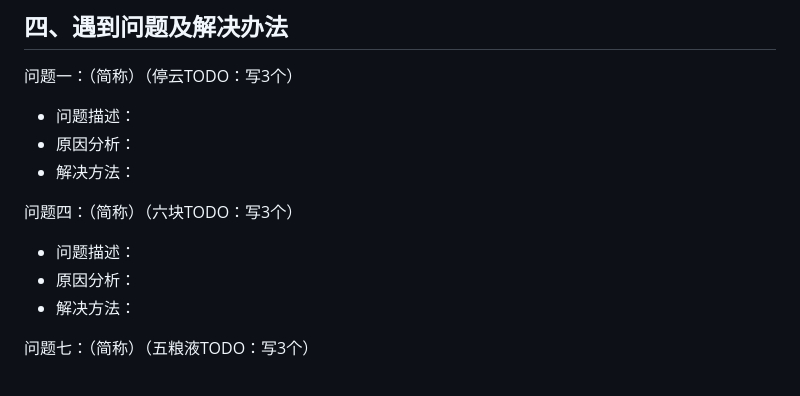
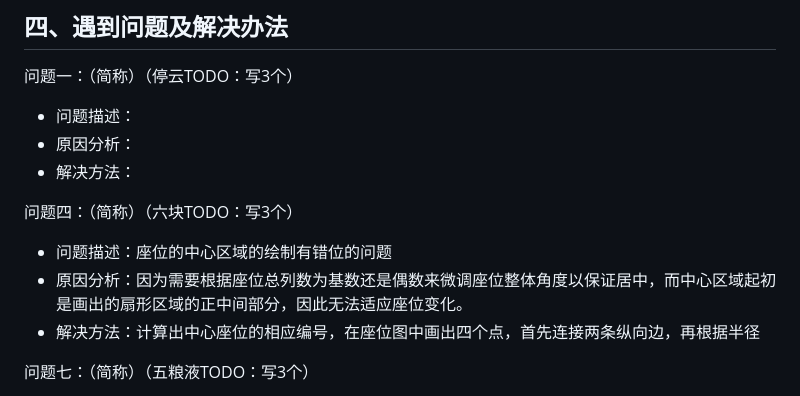
Before and after one commit to tingyunaiai9/345-movie-seat-booking, a Markdown page: readme.md, the part around the change. Drawn GitHub-style.

Commit message:
<feat>(readme)：添加文档

```diff
--- a/readme.md
+++ b/readme.md
@@ -164,9 +164,9 @@
 
 问题四：（简称）（六块TODO：写3个）
 
-* 问题描述：
-* 原因分析：
-* 解决方法：
+* 问题描述：座位的中心区域的绘制有错位的问题
+* 原因分析：因为需要根据座位总列数为基数还是偶数来微调座位整体角度以保证居中，而中心区域起初是画出的扇形区域的正中间部分，因此无法适应座位变化。
+* 解决方法：计算出中心座位的相应编号，在座位图中画出四个点，首先连接两条纵向边，再根据半径
 
 问题七：（简称）（五粮液TODO：写3个）
 
```
